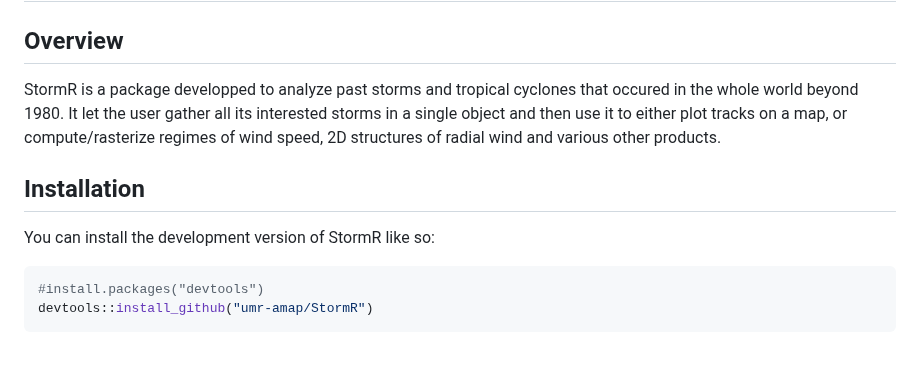
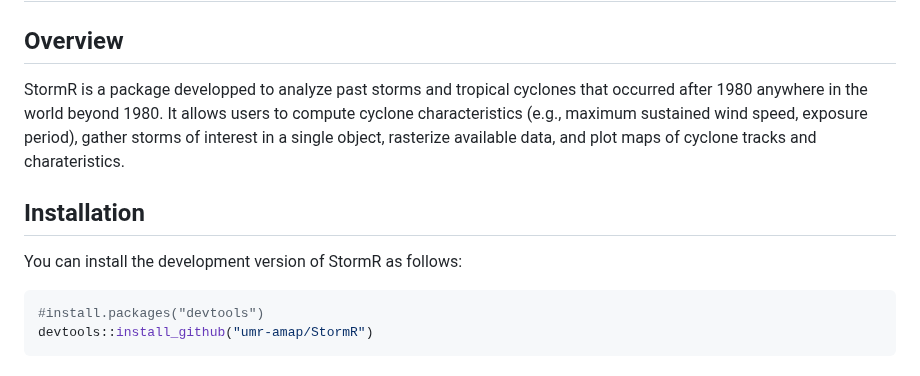
Before and after one commit to umr-amap/StormR, a Markdown page: README.md, the part around the change. Rendered like a GitHub page.

````diff
--- a/README.md
+++ b/README.md
@@ -8,13 +8,11 @@
 
 ## Overview
 
-StormR is a package developped to analyze past storms and tropical cyclones that occured in the whole
-world beyond 1980. It let the user gather all its interested storms in a single object and then use it
-to either plot tracks on a map, or compute/rasterize regimes of wind speed, 2D structures of radial wind and various other products.
+StormR is a package developped to analyze past storms and tropical cyclones that occurred after 1980 anywhere in the world beyond 1980. It allows users to compute cyclone characteristics (e.g., maximum sustained wind speed, exposure period), gather storms of interest in a single object, rasterize available data, and plot maps of cyclone tracks and charateristics.
 
 ## Installation
 
-You can install the development version of StormR like so:
+You can install the development version of StormR as follows:
 
 ``` r
 #install.packages("devtools")
````
